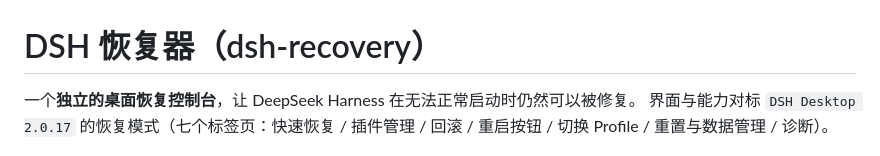
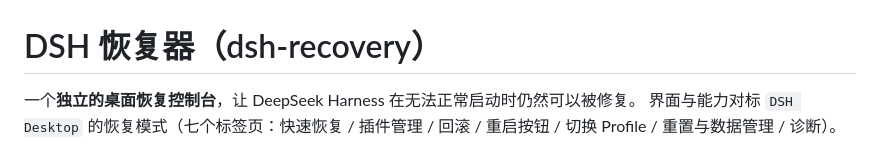
Before and after one commit to Dreamhousemx/dsh-recovery, a Markdown page: README.md, the part around the change. Rendered like a GitHub page.

```diff
--- a/README.md
+++ b/README.md
@@ -1,7 +1,7 @@
 # DSH 恢复器（dsh-recovery）
 
 一个**独立的桌面恢复控制台**，让 DeepSeek Harness 在无法正常启动时仍然可以被修复。
-界面与能力对标 `DSH Desktop 2.0.17` 的恢复模式（七个标签页：快速恢复 / 插件管理 / 回滚 /
+界面与能力对标 `DSH Desktop` 的恢复模式（七个标签页：快速恢复 / 插件管理 / 回滚 /
 重启按钮 / 切换 Profile / 重置与数据管理 / 诊断）。
 
 ![恢复器界面](docs/console-overview.png)
```
